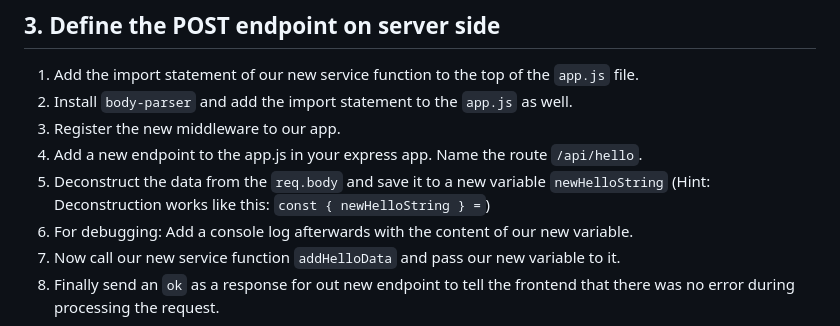
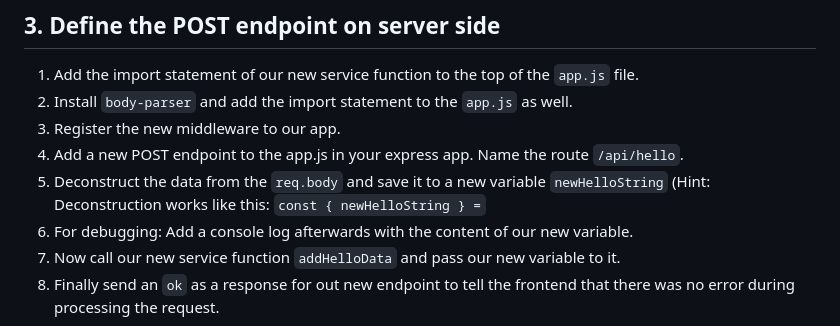
Before and after one commit to agofoit/groundbreaker, a Markdown page: tutorial-3.md, the part around the change. GitHub-like rendering.

Commit message:
Improve tutorial #3

```diff
--- a/tutorial-3.md
+++ b/tutorial-3.md
@@ -38,8 +38,8 @@ First check if your app runs without any problems: Start the server, the fronten
 1. Add the import statement of our new service function to the top of the `app.js` file.
 2. Install `body-parser` and add the import statement to the `app.js` as well.
 3. Register the new middleware to our app.
-4. Add a new endpoint to the app.js in your express app. Name the route `/api/hello`.
-5. Deconstruct the data from the `req.body` and save it to a new variable `newHelloString` (Hint: Deconstruction works like this: `const { newHelloString } =`)
+4. Add a new POST endpoint to the app.js in your express app. Name the route `/api/hello`.
+5. Deconstruct the data from the `req.body` and save it to a new variable `newHelloString` (Hint: Deconstruction works like this: `const { newHelloString } =`
 6. For debugging: Add a console log afterwards with the content of our new variable.
 7. Now call our new service function `addHelloData` and pass our new variable to it.
 8. Finally send an `ok` as a response for out new endpoint to tell the frontend that there was no error during processing the request.
```
